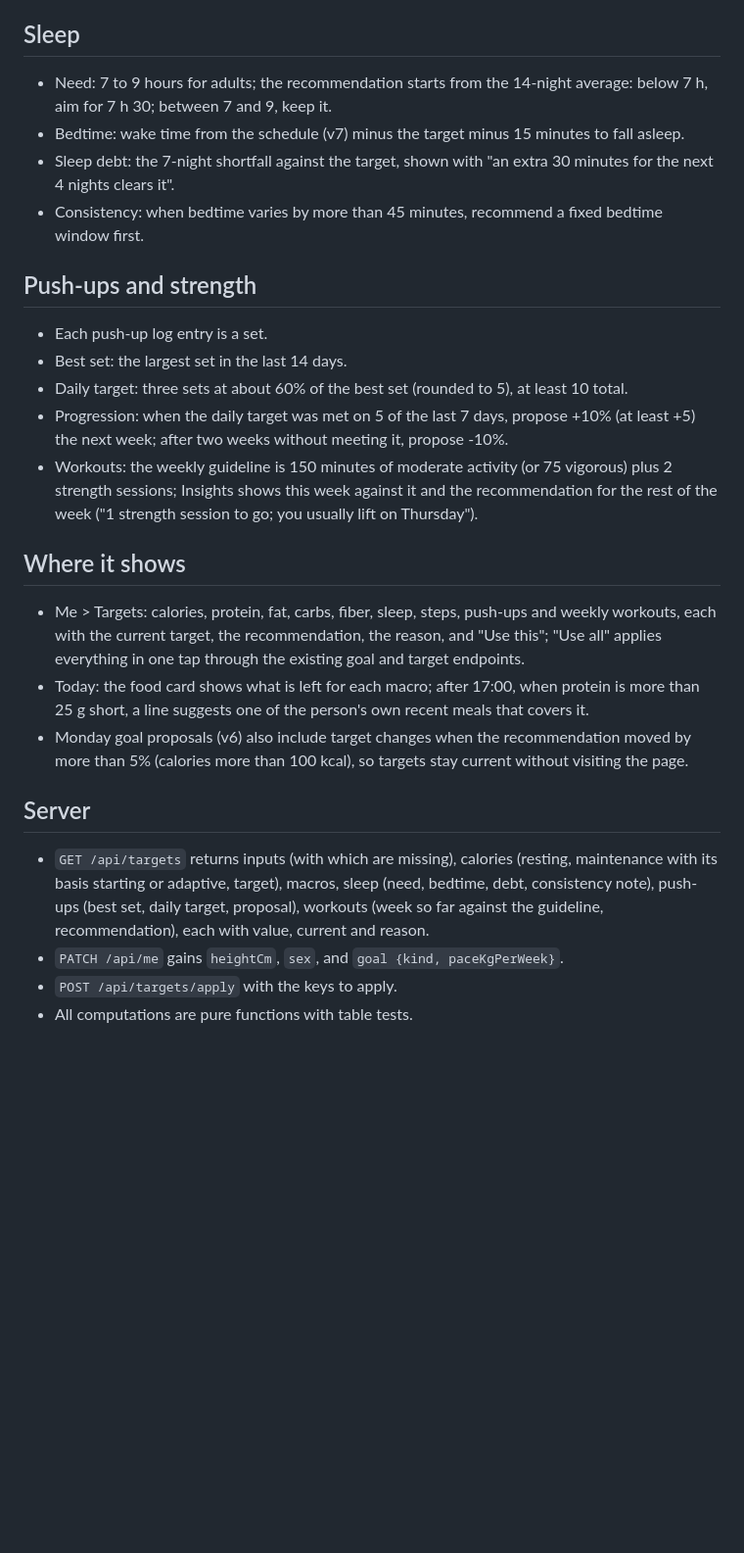
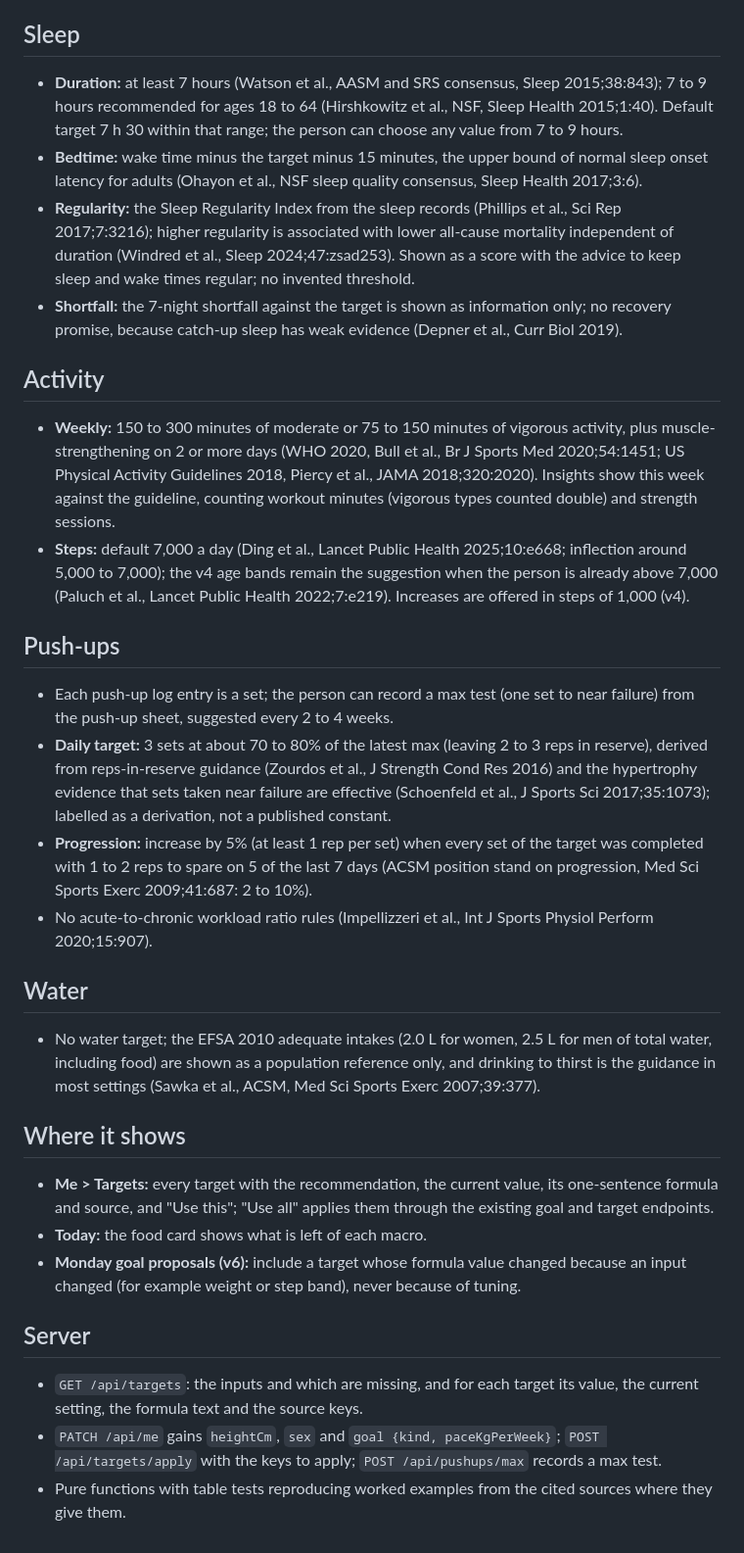
Before and after one commit to NC1107/new-me, a Markdown page: docs/design-v8.md, the part around one of its changes. Shown at 98% size. Rendered like a GitHub page; blank space fills up the shorter version.

```diff
--- a/docs/design-v8.md
+++ b/docs/design-v8.md
@@ -38,28 +48,39 @@ Until height, age, sex or weight are known, the Targets page shows what is missi
 
 ## Sleep
 
-- Need: 7 to 9 hours for adults; the recommendation starts from the 14-night average: below 7 h, aim for 7 h 30; between 7 and 9, keep it.
-- Bedtime: wake time from the schedule (v7) minus the target minus 15 minutes to fall asleep.
-- Sleep debt: the 7-night shortfall against the target, shown with "an extra 30 minutes for the next 4 nights clears it".
-- Consistency: when bedtime varies by more than 45 minutes, recommend a fixed bedtime window first.
+- **Duration:** at least 7 hours (Watson et al., AASM and SRS consensus, Sleep 2015;38:843); 7 to 9 hours recommended for ages 18 to 64 (Hirshkowitz et al., NSF, Sleep Health 2015;1:40).
+  Default target 7 h 30 within that range; the person can choose any value from 7 to 9 hours.
+- **Bedtime:** wake time minus the target minus 15 minutes, the upper bound of normal sleep onset latency for adults (Ohayon et al., NSF sleep quality consensus, Sleep Health 2017;3:6).
+- **Regularity:** the Sleep Regularity Index from the sleep records (Phillips et al., Sci Rep 2017;7:3216); higher regularity is associated with lower all-cause mortality independent of duration (Windred et al., Sleep 2024;47:zsad253).
+  Shown as a score with the advice to keep sleep and wake times regular; no invented threshold.
+- **Shortfall:** the 7-night shortfall against the target is shown as information only; no recovery promise, because catch-up sleep has weak evidence (Depner et al., Curr Biol 2019).
 
-## Push-ups and strength
+## Activity
 
-- Each push-up log entry is a set.
-- Best set: the largest set in the last 14 days.
-- Daily target: three sets at about 60% of the best set (rounded to 5), at least 10 total.
-- Progression: when the daily target was met on 5 of the last 7 days, propose +10% (at least +5) the next week; after two weeks without meeting it, propose -10%.
-- Workouts: the weekly guideline is 150 minutes of moderate activity (or 75 vigorous) plus 2 strength sessions; Insights shows this week against it and the recommendation for the rest of the week ("1 strength session to go; you usually lift on Thursday").
+- **Weekly:** 150 to 300 minutes of moderate or 75 to 150 minutes of vigorous activity, plus muscle-strengthening on 2 or more days (WHO 2020, Bull et al., Br J Sports Med 2020;54:1451; US Physical Activity Guidelines 2018, Piercy et al., JAMA 2018;320:2020).
+  Insights show this week against the guideline, counting workout minutes (vigorous types counted double) and strength sessions.
+- **Steps:** default 7,000 a day (Ding et al., Lancet Public Health 2025;10:e668; inflection around 5,000 to 7,000); the v4 age bands remain the suggestion when the person is already above 7,000 (Paluch et al., Lancet Public Health 2022;7:e219).
+  Increases are offered in steps of 1,000 (v4).
+
+## Push-ups
+
+- Each push-up log entry is a set; the person can record a max test (one set to near failure) from the push-up sheet, suggested every 2 to 4 weeks.
+- **Daily target:** 3 sets at about 70 to 80% of the latest max (leaving 2 to 3 reps in reserve), derived from reps-in-reserve guidance (Zourdos et al., J Strength Cond Res 2016) and the hypertrophy evidence that sets taken near failure are effective (Schoenfeld et al., J Sports Sci 2017;35:1073); labelled as a derivation, not a published constant.
+- **Progression:** increase by 5% (at least 1 rep per set) when every set of the target was completed with 1 to 2 reps to spare on 5 of the last 7 days (ACSM position stand on progression, Med Sci Sports Exerc 2009;41:687: 2 to 10%).
+- No acute-to-chronic workload ratio rules (Impellizzeri et al., Int J Sports Physiol Perform 2020;15:907).
+
+## Water
+
+- No water target; the EFSA 2010 adequate intakes (2.0 L for women, 2.5 L for men of total water, including food) are shown as a population reference only, and drinking to thirst is the guidance in most settings (Sawka et al., ACSM, Med Sci Sports Exerc 2007;39:377).
 
 ## Where it shows
 
-- Me > Targets: calories, protein, fat, carbs, fiber, sleep, steps, push-ups and weekly workouts, each with the current target, the recommendation, the reason, and "Use this"; "Use all" applies everything in one tap through the existing goal and target endpoints.
-- Today: the food card shows what is left for each macro; after 17:00, when protein is more than 25 g short, a line suggests one of the person's own recent meals that covers it.
-- Monday goal proposals (v6) also include target changes when the recommendation moved by more than 5% (calories more than 100 kcal), so targets stay current without visiting the page.
+- **Me > Targets:** every target with the recommendation, the current value, its one-sentence formula and source, and "Use this"; "Use all" applies them through the existing goal and target endpoints.
+- **Today:** the food card shows what is left of each macro.
+- **Monday goal proposals (v6):** include a target whose formula value changed because an input changed (for example weight or step band), never because of tuning.
 
 ## Server
 
-- `GET /api/targets` returns inputs (with which are missing), calories (resting, maintenance with its basis starting or adaptive, target), macros, sleep (need, bedtime, debt, consistency note), push-ups (best set, daily target, proposal), workouts (week so far against the guideline, recommendation), each with value, current and reason.
-- `PATCH /api/me` gains `heightCm`, `sex`, and `goal {kind, paceKgPerWeek}`.
-- `POST /api/targets/apply` with the keys to apply.
-- All computations are pure functions with table tests.
+- `GET /api/targets`: the inputs and which are missing, and for each target its value, the current setting, the formula text and the source keys.
+- `PATCH /api/me` gains `heightCm`, `sex` and `goal {kind, paceKgPerWeek}`; `POST /api/targets/apply` with the keys to apply; `POST /api/pushups/max` records a max test.
+- Pure functions with table tests reproducing worked examples from the cited sources where they give them.
```
Also changed, not shown: other parts of docs/design-v8.md (+34 -24 lines).
